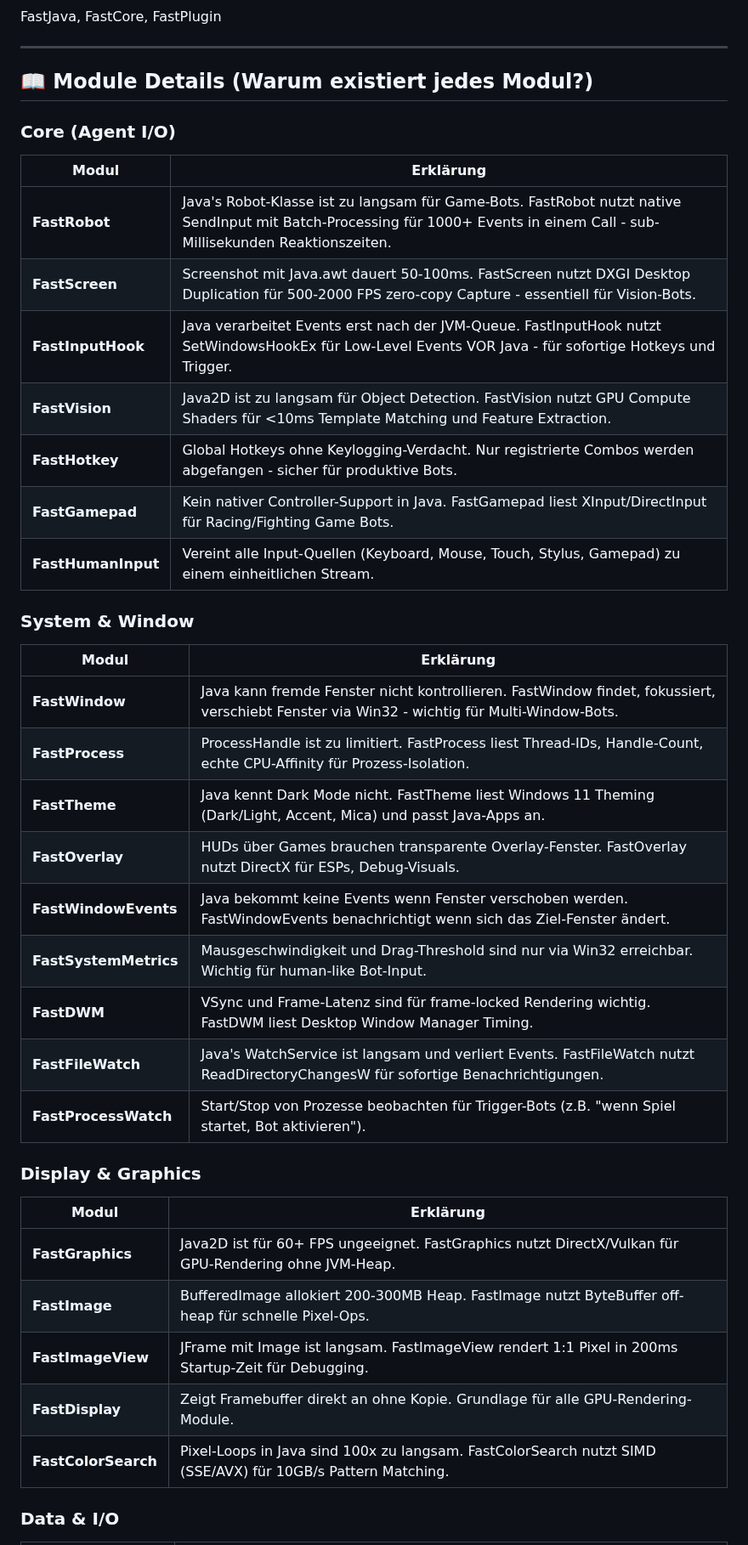
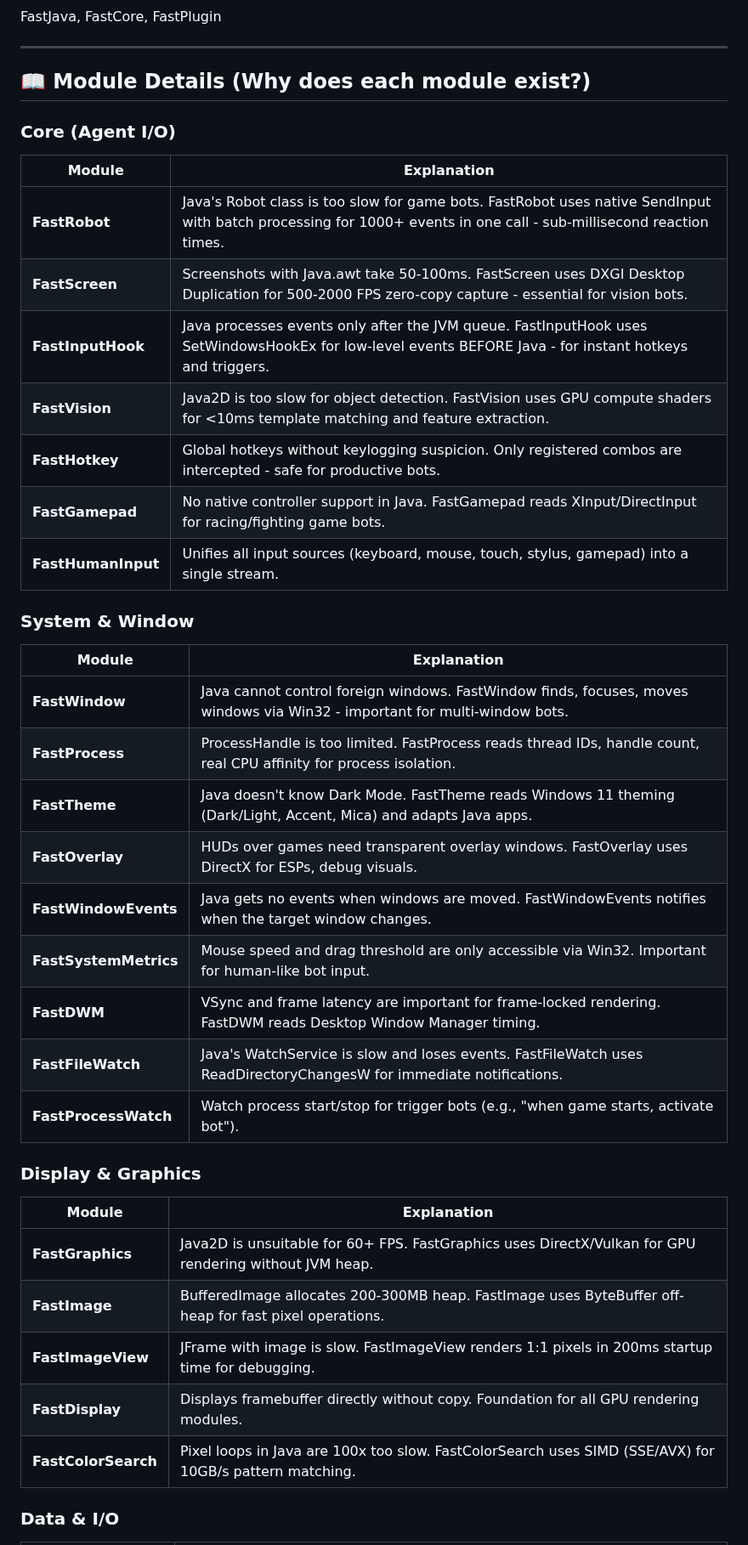
Before and after one commit to andrestubbe/FastJava, a Markdown page: MAP.md, the part around one of its changes. Shown at 85% size. GitHub-like rendering.

```diff
--- a/MAP.md
+++ b/MAP.md
@@ -50,43 +50,43 @@ FastJava, FastCore, FastPlugin
 
 ---
 
-## 📖 Module Details (Warum existiert jedes Modul?)
+## 📖 Module Details (Why does each module exist?)
 
 ### Core (Agent I/O)
 
-| Modul | Erklärung |
-|-------|-----------|
-| **FastRobot** | Java's Robot-Klasse ist zu langsam für Game-Bots. FastRobot nutzt native SendInput mit Batch-Processing für 1000+ Events in einem Call - sub-Millisekunden Reaktionszeiten. |
-| **FastScreen** | Screenshot mit Java.awt dauert 50-100ms. FastScreen nutzt DXGI Desktop Duplication für 500-2000 FPS zero-copy Capture - essentiell für Vision-Bots. |
-| **FastInputHook** | Java verarbeitet Events erst nach der JVM-Queue. FastInputHook nutzt SetWindowsHookEx für Low-Level Events VOR Java - für sofortige Hotkeys und Trigger. |
-| **FastVision** | Java2D ist zu langsam für Object Detection. FastVision nutzt GPU Compute Shaders für <10ms Template Matching und Feature Extraction. |
-| **FastHotkey** | Global Hotkeys ohne Keylogging-Verdacht. Nur registrierte Combos werden abgefangen - sicher für produktive Bots. |
-| **FastGamepad** | Kein nativer Controller-Support in Java. FastGamepad liest XInput/DirectInput für Racing/Fighting Game Bots. |
-| **FastHumanInput** | Vereint alle Input-Quellen (Keyboard, Mouse, Touch, Stylus, Gamepad) zu einem einheitlichen Stream. |
+| Module | Explanation |
+|--------|-------------|
+| **FastRobot** | Java's Robot class is too slow for game bots. FastRobot uses native SendInput with batch processing for 1000+ events in one call - sub-millisecond reaction times. |
+| **FastScreen** | Screenshots with Java.awt take 50-100ms. FastScreen uses DXGI Desktop Duplication for 500-2000 FPS zero-copy capture - essential for vision bots. |
+| **FastInputHook** | Java processes events only after the JVM queue. FastInputHook uses SetWindowsHookEx for low-level events BEFORE Java - for instant hotkeys and triggers. |
+| **FastVision** | Java2D is too slow for object detection. FastVision uses GPU compute shaders for <10ms template matching and feature extraction. |
+| **FastHotkey** | Global hotkeys without keylogging suspicion. Only registered combos are intercepted - safe for productive bots. |
+| **FastGamepad** | No native controller support in Java. FastGamepad reads XInput/DirectInput for racing/fighting game bots. |
+| **FastHumanInput** | Unifies all input sources (keyboard, mouse, touch, stylus, gamepad) into a single stream. |
 
 ### System & Window
 
-| Modul | Erklärung |
-|-------|-----------|
-| **FastWindow** | Java kann fremde Fenster nicht kontrollieren. FastWindow findet, fokussiert, verschiebt Fenster via Win32 - wichtig für Multi-Window-Bots. |
-| **FastProcess** | ProcessHandle ist zu limitiert. FastProcess liest Thread-IDs, Handle-Count, echte CPU-Affinity für Prozess-Isolation. |
-| **FastTheme** | Java kennt Dark Mode nicht. FastTheme liest Windows 11 Theming (Dark/Light, Accent, Mica) und passt Java-Apps an. |
-| **FastOverlay** | HUDs über Games brauchen transparente Overlay-Fenster. FastOverlay nutzt DirectX für ESPs, Debug-Visuals. |
-| **FastWindowEvents** | Java bekommt keine Events wenn Fenster verschoben werden. FastWindowEvents benachrichtigt wenn sich das Ziel-Fenster ändert. |
-| **FastSystemMetrics** | Mausgeschwindigkeit und Drag-Threshold sind nur via Win32 erreichbar. Wichtig für human-like Bot-Input. |
-| **FastDWM** | VSync und Frame-Latenz sind für frame-locked Rendering wichtig. FastDWM liest Desktop Window Manager Timing. |
-| **FastFileWatch** | Java's WatchService ist langsam und verliert Events. FastFileWatch nutzt ReadDirectoryChangesW für sofortige Benachrichtigungen. |
-| **FastProcessWatch** | Start/Stop von Prozesse beobachten für Trigger-Bots (z.B. "wenn Spiel startet, Bot aktivieren"). |
+| Module | Explanation |
+|--------|-------------|
+| **FastWindow** | Java cannot control foreign windows. FastWindow finds, focuses, moves windows via Win32 - important for multi-window bots. |
+| **FastProcess** | ProcessHandle is too limited. FastProcess reads thread IDs, handle count, real CPU affinity for process isolation. |
+| **FastTheme** | Java doesn't know Dark Mode. FastTheme reads Windows 11 theming (Dark/Light, Accent, Mica) and adapts Java apps. |
+| **FastOverlay** | HUDs over games need transparent overlay windows. FastOverlay uses DirectX for ESPs, debug visuals. |
+| **FastWindowEvents** | Java gets no events when windows are moved. FastWindowEvents notifies when the target window changes. |
+| **FastSystemMetrics** | Mouse speed and drag threshold are only accessible via Win32. Important for human-like bot input. |
+| **FastDWM** | VSync and frame latency are important for frame-locked rendering. FastDWM reads Desktop Window Manager timing. |
+| **FastFileWatch** | Java's WatchService is slow and loses events. FastFileWatch uses ReadDirectoryChangesW for immediate notifications. |
+| **FastProcessWatch** | Watch process start/stop for trigger bots (e.g., "when game starts, activate bot"). |
 
 ### Display & Graphics
 
-| Modul | Erklärung |
-|-------|-----------|
-| **FastGraphics** | Java2D ist für 60+ FPS ungeeignet. FastGraphics nutzt DirectX/Vulkan für GPU-Rendering ohne JVM-Heap. |
-| **FastImage** | BufferedImage allokiert 200-300MB Heap. FastImage nutzt ByteBuffer off-heap für schnelle Pixel-Ops. |
-| **FastImageView** | JFrame mit Image ist langsam. FastImageView rendert 1:1 Pixel in 200ms Startup-Zeit für Debugging. |
-| **FastDisplay** | Zeigt Framebuffer direkt an ohne Kopie. Grundlage für alle GPU-Rendering-Module. |
-| **FastColorSearch** | Pixel-Loops in Java sind 100x zu langsam. FastColorSearch nutzt SIMD (SSE/AVX) für 10GB/s Pattern Matching. |
+| Module | Explanation |
+|--------|-------------|
+| **FastGraphics** | Java2D is unsuitable for 60+ FPS. FastGraphics uses DirectX/Vulkan for GPU rendering without JVM heap. |
+| **FastImage** | BufferedImage allocates 200-300MB heap. FastImage uses ByteBuffer off-heap for fast pixel operations. |
+| **FastImageView** | JFrame with image is slow. FastImageView renders 1:1 pixels in 200ms startup time for debugging. |
+| **FastDisplay** | Displays framebuffer directly without copy. Foundation for all GPU rendering modules. |
+| **FastColorSearch** | Pixel loops in Java are 100x too slow. FastColorSearch uses SIMD (SSE/AVX) for 10GB/s pattern matching. |
 
 ### Data & I/O
 
```
Also changed, not shown: other parts of MAP.md (+107 -107 lines).
